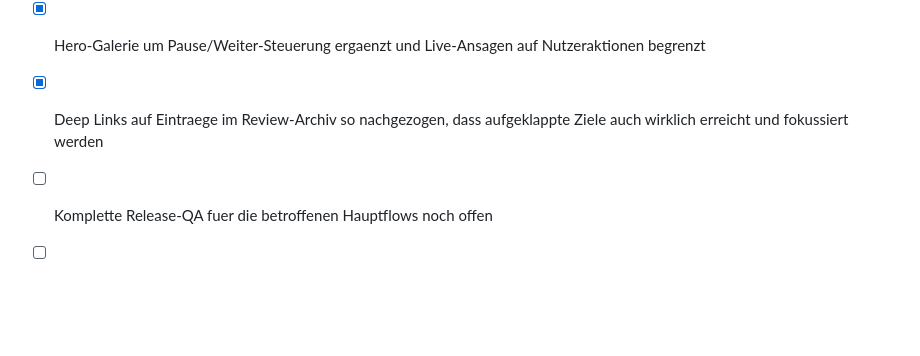
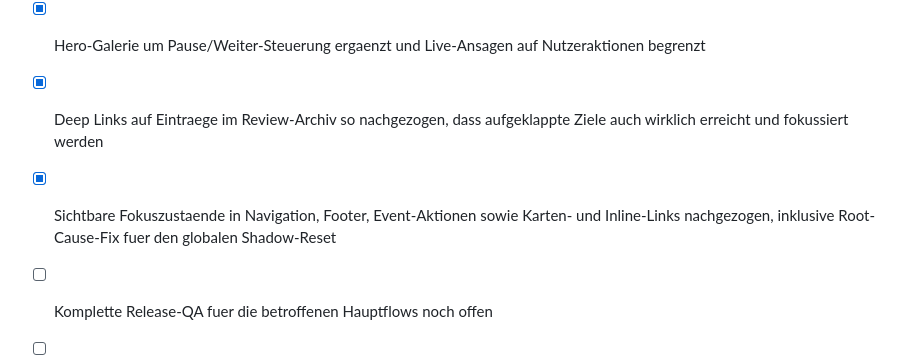
Before and after one commit to IlhanDiler/cmi-website, a Markdown page: docs/FOUR-WEEK-PLAN.md, the part around the change. Drawn GitHub-style; blank space fills up the shorter version.

Commit message:
Log focus visibility progress

```diff
--- a/docs/FOUR-WEEK-PLAN.md
+++ b/docs/FOUR-WEEK-PLAN.md
@@ -171,6 +171,7 @@ Am Ende jeder Woche kurz festhalten:
 - [x] Cookie-Consent-Inhalte wieder an den zentralen Accessibility-Sync angebunden und Dialog-Selektoren bereinigt
 - [x] Hero-Galerie um Pause/Weiter-Steuerung ergaenzt und Live-Ansagen auf Nutzeraktionen begrenzt
 - [x] Deep Links auf Eintraege im Review-Archiv so nachgezogen, dass aufgeklappte Ziele auch wirklich erreicht und fokussiert werden
+- [x] Sichtbare Fokuszustaende in Navigation, Footer, Event-Aktionen sowie Karten- und Inline-Links nachgezogen, inklusive Root-Cause-Fix fuer den globalen Shadow-Reset
 - [ ] Komplette Release-QA fuer die betroffenen Hauptflows noch offen
 - [ ] Restliche Week-1-Sweep-Punkte ausserhalb der bereits bearbeiteten Hauptinteraktionen noch offen
 
```
